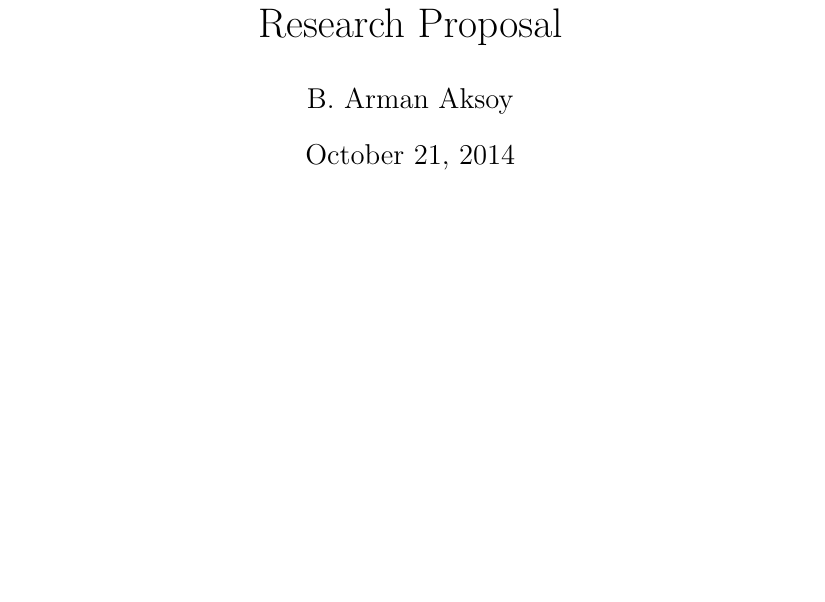
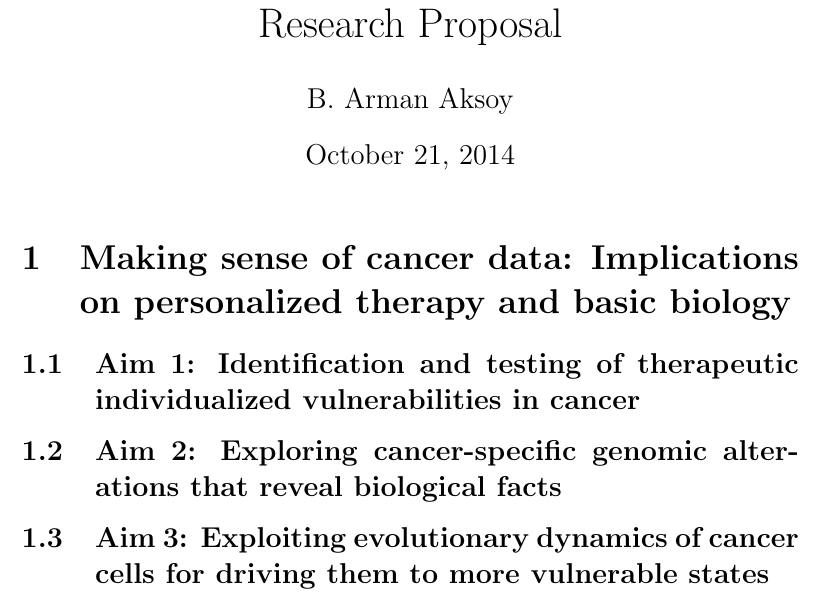
Before and after one commit to armish/research-proposal, a LaTeX document (proposal.tex): part of the page, cut so that both start at the same text, the shorter picture padded with empty space. Compiled offline with pdfLaTeX.

Commit message:
section titles.

```diff
--- a/proposal.tex
+++ b/proposal.tex
@@ -8,4 +8,10 @@
 
 \maketitle
 
+\section{Making sense of cancer data: Implications on personalized therapy and basic biology}
+
+\subsection{Aim 1: Identification and testing of therapeutic individualized vulnerabilities in cancer}
+\subsection{Aim 2: Exploring cancer-specific genomic alterations that reveal biological facts}
+\subsection{Aim 3: Exploiting evolutionary dynamics of cancer cells for driving them to more vulnerable states}
+
 \end{document}
```
